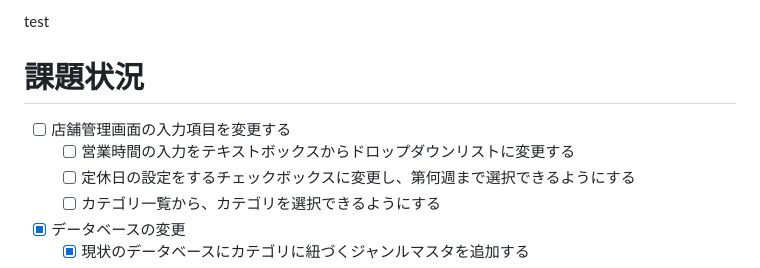
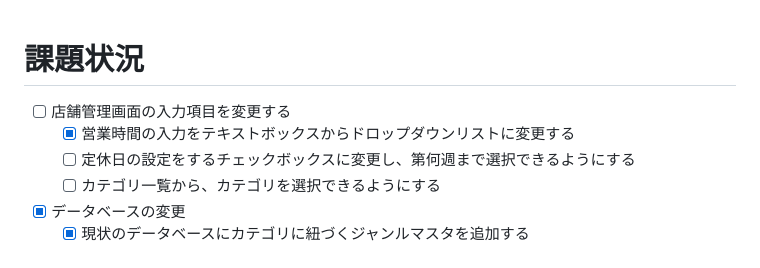
Before and after one commit to i-daichi/springboot-tabelog-kadai-main, a Markdown page: HELP.md, the part around the change. GitHub-like rendering.

Commit message:
状況を更新

```diff
--- a/HELP.md
+++ b/HELP.md
@@ -1,8 +1,7 @@
-test
 # 課題状況
 
 - [ ] 店舗管理画面の入力項目を変更する
-    - [ ] 営業時間の入力をテキストボックスからドロップダウンリストに変更する
+    - [x] 営業時間の入力をテキストボックスからドロップダウンリストに変更する
     - [ ] 定休日の設定をするチェックボックスに変更し、第何週まで選択できるようにする
     - [ ] カテゴリ一覧から、カテゴリを選択できるようにする
 
```
